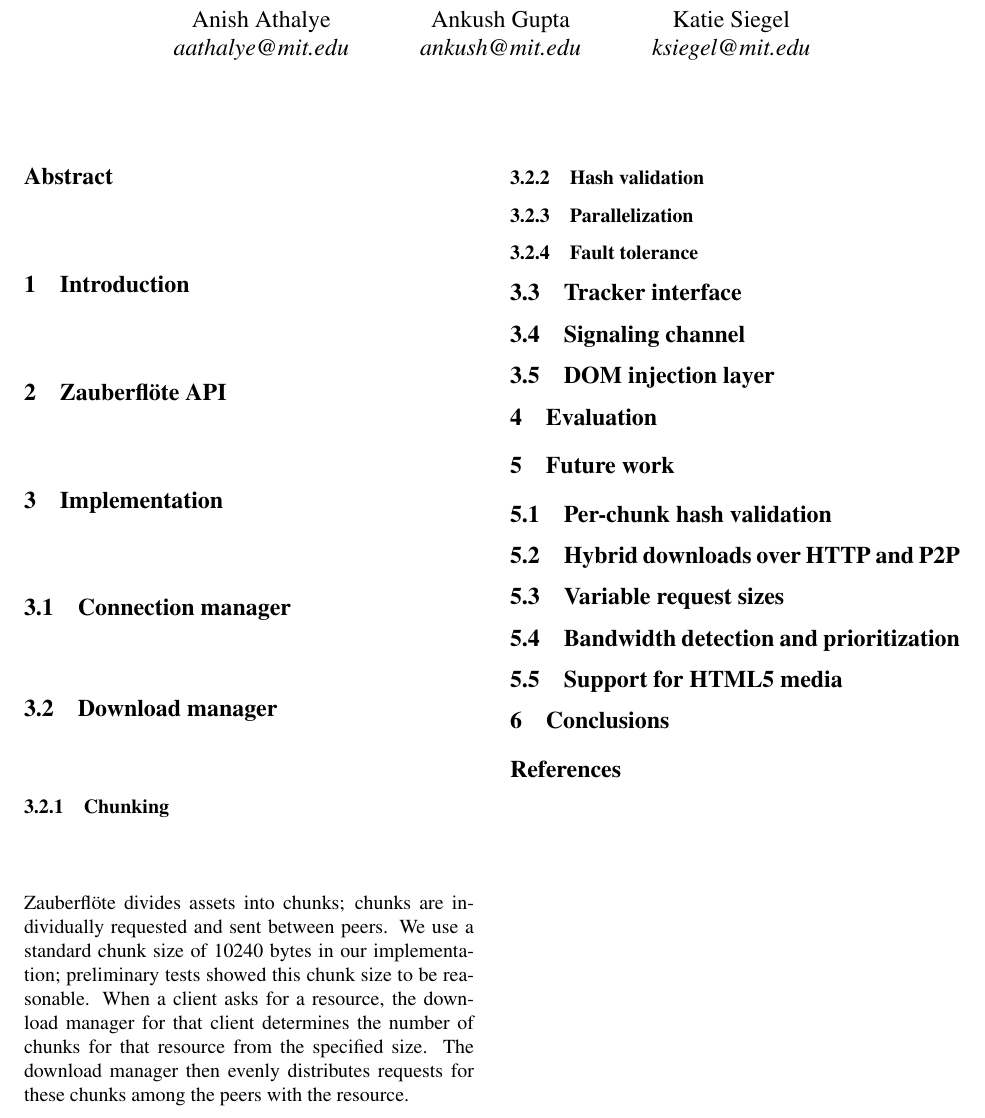
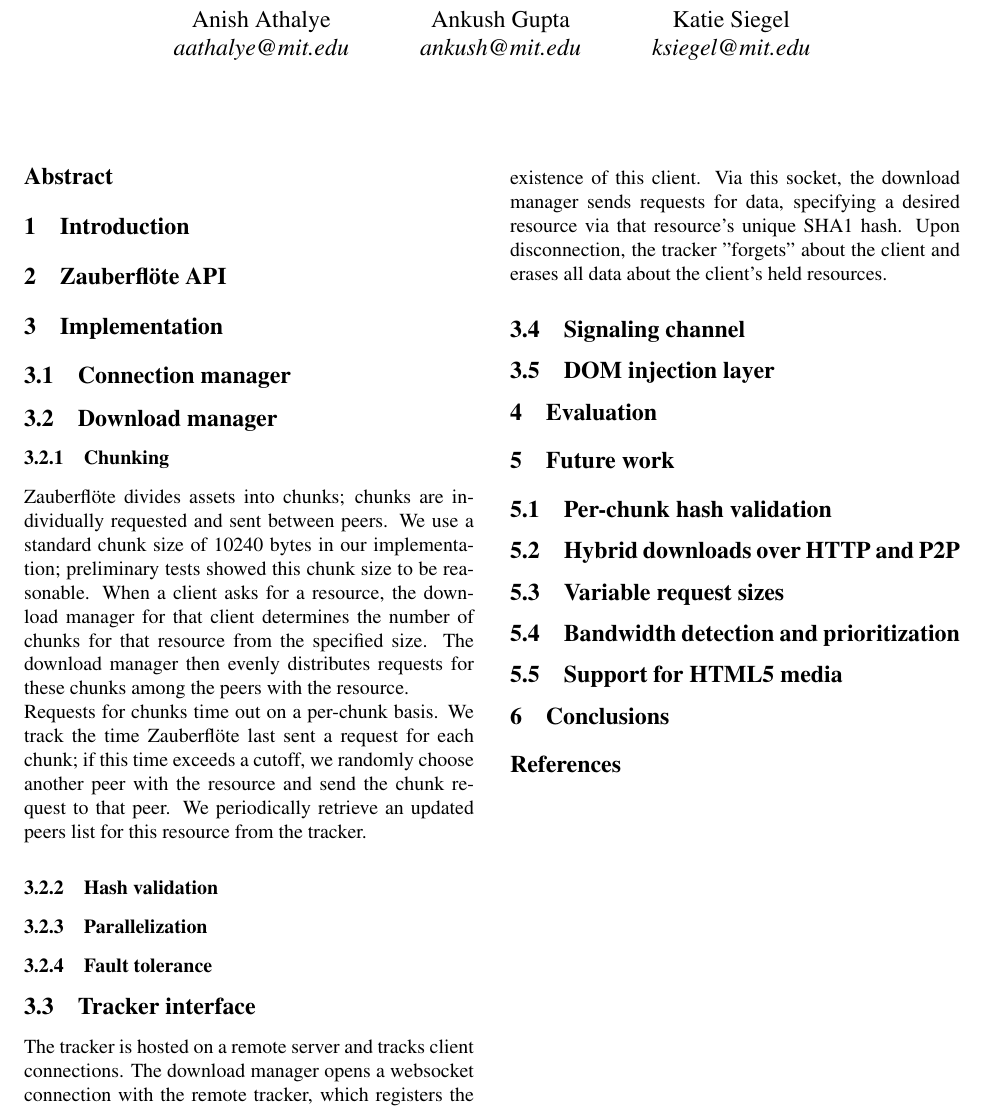
Before and after one commit to wwwiretap/zauberflote, a LaTeX paper (doc/paper/paper.tex): part of the page, cut so that both start at the same text. Compiled offline with pdfLaTeX.

Commit message:
chunking and tracker interface

```diff
--- a/doc/paper/paper.tex
+++ b/doc/paper/paper.tex
@@ -60,7 +60,8 @@
 
 \subsubsection{Chunking}
 
-\zbf\ divides assets into chunks; chunks are individually requested and sent between peers. We use a standard chunk size of 10240 bytes in our implementation; preliminary tests showed this chunk size to be reasonable. When a client asks for a resource, the download manager for that client determines the number of chunks for that resource from the specified size. The download manager then evenly distributes requests for these chunks among the peers with the resource.
+\zbf\ divides assets into chunks; chunks are individually requested and sent between peers. We use a standard chunk size of 10240 bytes in our implementation; preliminary tests showed this chunk size to be reasonable. When a client asks for a resource, the download manager for that client determines the number of chunks for that resource from the specified size. The download manager then evenly distributes requests for these chunks among the peers with the resource. \\
+Requests for chunks time out on a per-chunk basis. We track the time \zbf\ last sent a request for each chunk; if this time exceeds a cutoff, we randomly choose another peer with the resource and send the chunk request to that peer. We periodically retrieve an updated peers list for this resource from the tracker.
 
 \subsubsection{Hash validation}
 
@@ -76,7 +77,7 @@
 
 \subsection{Tracker interface}
 
-% Katie
+The tracker is hosted on a remote server and tracks client connections. The download manager opens a websocket connection with the remote tracker, which registers the existence of this client. Via this socket, the download manager sends requests for data, specifying a desired resource via that resource's unique SHA1 hash. Upon disconnection, the tracker "forgets" about the client and erases all data about the client's held resources.
 
 \subsection{Signaling channel}
 
```
Also changed, not shown: doc/paper/paper.tex (2 more changed lines).
